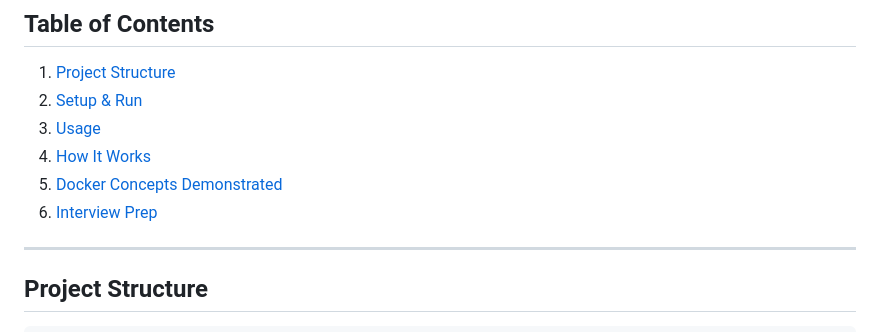
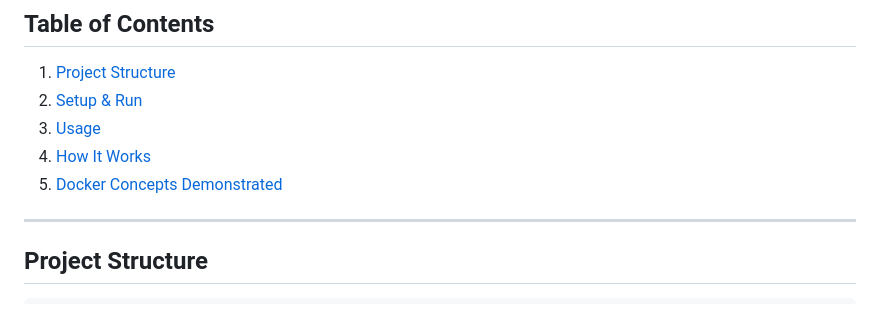
Before and after one commit to AshwiniS-ui/multi-tier-docker-app, a Markdown page: README.md, the part around the change. Rendered like a GitHub page.

```diff
--- a/README.md
+++ b/README.md
@@ -19,7 +19,7 @@ All components run in **separate Docker containers** and are orchestrated with *
 3. [Usage](#usage)
 4. [How It Works](#how-it-works)
 5. [Docker Concepts Demonstrated](#docker-concepts-demonstrated)
-6. [Interview Prep](#interview-prep)
+
 
 ---
 
```
